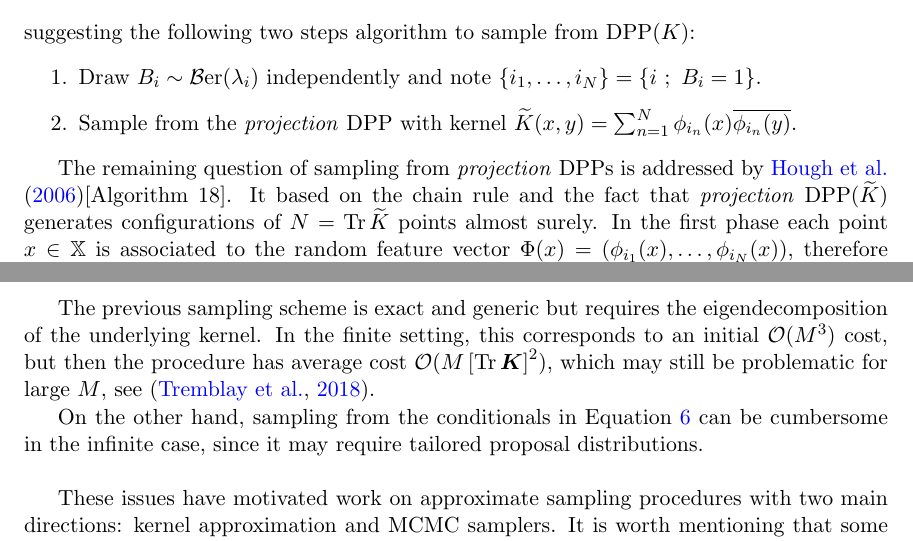
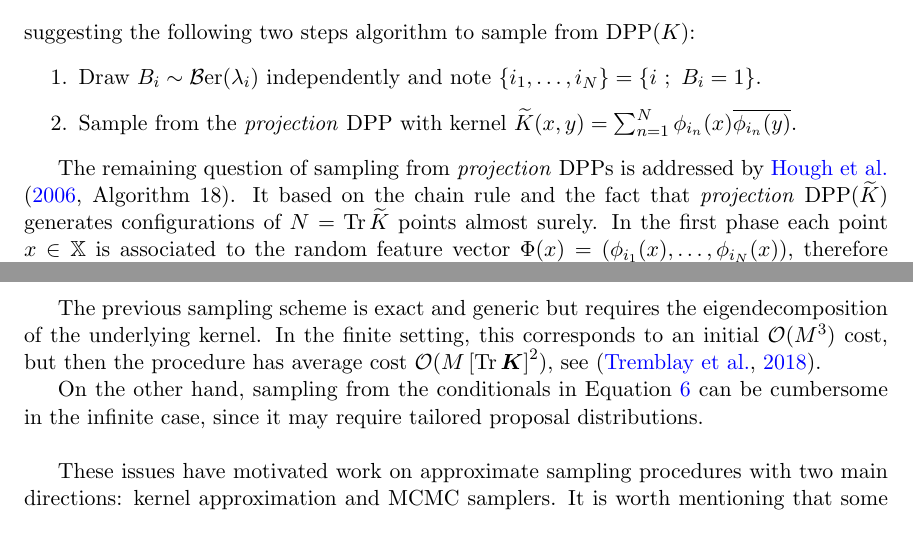
Before and after one commit to guilgautier/DPPy_paper, a LaTeX paper (tex/dppy_paper.tex): two parts of page 3 of 6, joined at a grey line, cut so that both start at the same text. Compiled offline with pdfLaTeX.

Commit message:
Few typos

```diff
--- a/tex/dppy_paper.tex
+++ b/tex/dppy_paper.tex
@@ -149,7 +149,7 @@
         \item Sample from the \textit{projection} DPP with kernel $\tilde{K}(x,y) = \sum_{n=1}^{N}\phi_{i_n}(x) \overline{\phi_{i_n}(y)}$.
       \end{enumerate}
 
-      The remaining question of sampling from \textit{projection} DPPs is addressed by \citet{HKPV06}[Algorithm 18].
+      The remaining question of sampling from \textit{projection} DPPs is addressed by \citet[Algorithm 18]{HKPV06}.
       It based on the chain rule and the fact that \textit{projection} $\DPP(\tilde{K})$ generates configurations of $N=\Tr \tilde{K}$ points almost surely.
       In the first phase each point $x\in \bbX$ is associated to the random feature vector $\Phi(x)=\lrp{\phi_{i_1}(x),\dots,\phi_{i_N}(x)}$, therefore $\tilde{K}(x,y) = \Phi(y)^{\dagger} \Phi(x)$.
       % $N\overset{\text{a.s.}}{=}\Tr K$ points.
@@ -183,7 +183,9 @@
       In the end, DPPs favors configuration of points whose feature vectors $\Phi(x_1),\dots, \Phi(x_N)$ span a large volume.\\
 
       The previous sampling scheme is exact and generic but requires the eigendecomposition of the underlying kernel.
-      In the finite setting, this corresponds to an initial $\calO(M^3)$ cost, but then the procedure has average cost $\calO(M\lrb{\Tr \bfK}^2)$, which may still be problematic for large $M$, see \citep{TrBaAm18}.
+      In the finite setting, this corresponds to an initial $\calO(M^3)$ cost, but then the procedure has average cost $\calO(M\lrb{\Tr \bfK}^2)$,
+      % which may still be problematic for large $M$,
+      see \citep{TrBaAm18}.
 
       On the other hand, sampling from the conditionals in \Eqref{eq:conditionals_densities} can be cumbersome in the infinite case, since it may require tailored proposal distributions.\\
 
```
Also changed, not shown: tex/dppy_paper.tex (2 more changed lines).
